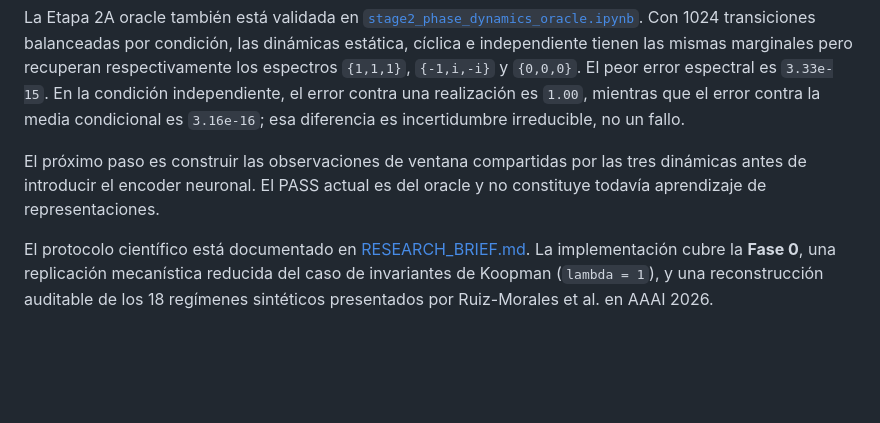
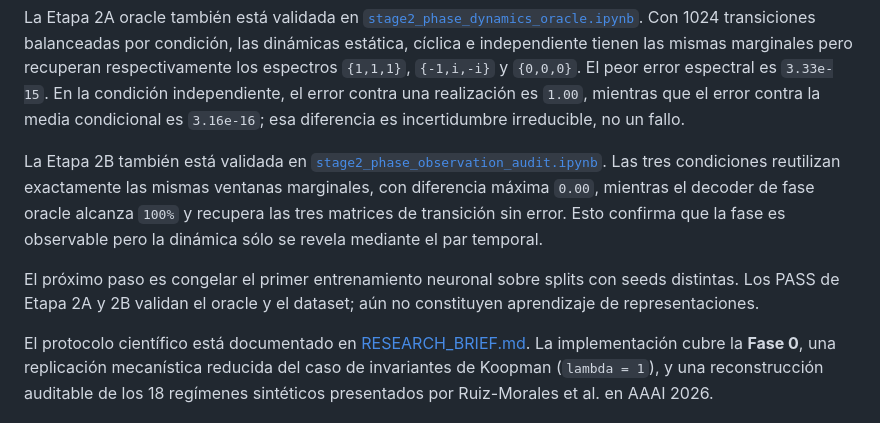
Before and after one commit to micmich05/koopman-jepa, a Markdown page: README.md, the part around the change. GitHub-like rendering; blank space fills up the shorter version.

Commit message:
docs: record stage 2B observation audit

```diff
--- a/README.md
+++ b/README.md
@@ -34,9 +34,16 @@ espectral es `3.33e-15`. En la condición independiente, el error contra una
 realización es `1.00`, mientras que el error contra la media condicional es
 `3.16e-16`; esa diferencia es incertidumbre irreducible, no un fallo.
 
-El próximo paso es construir las observaciones de ventana compartidas por las
-tres dinámicas antes de introducir el encoder neuronal. El PASS actual es del
-oracle y no constituye todavía aprendizaje de representaciones.
+La Etapa 2B también está validada en
+[`stage2_phase_observation_audit.ipynb`](notebooks/stage2_phase_observation_audit.ipynb).
+Las tres condiciones reutilizan exactamente las mismas ventanas marginales,
+con diferencia máxima `0.00`, mientras el decoder de fase oracle alcanza
+`100%` y recupera las tres matrices de transición sin error. Esto confirma que
+la fase es observable pero la dinámica sólo se revela mediante el par temporal.
+
+El próximo paso es congelar el primer entrenamiento neuronal sobre splits con
+seeds distintas. Los PASS de Etapa 2A y 2B validan el oracle y el dataset; aún
+no constituyen aprendizaje de representaciones.
 
 El protocolo científico está documentado en
 [RESEARCH_BRIEF.md](RESEARCH_BRIEF.md). La implementación cubre la **Fase 0**,
```
Also changed, not shown: RESEARCH_BRIEF.md (+20 -13 lines), notebooks/README.md (+3 -0 lines).
